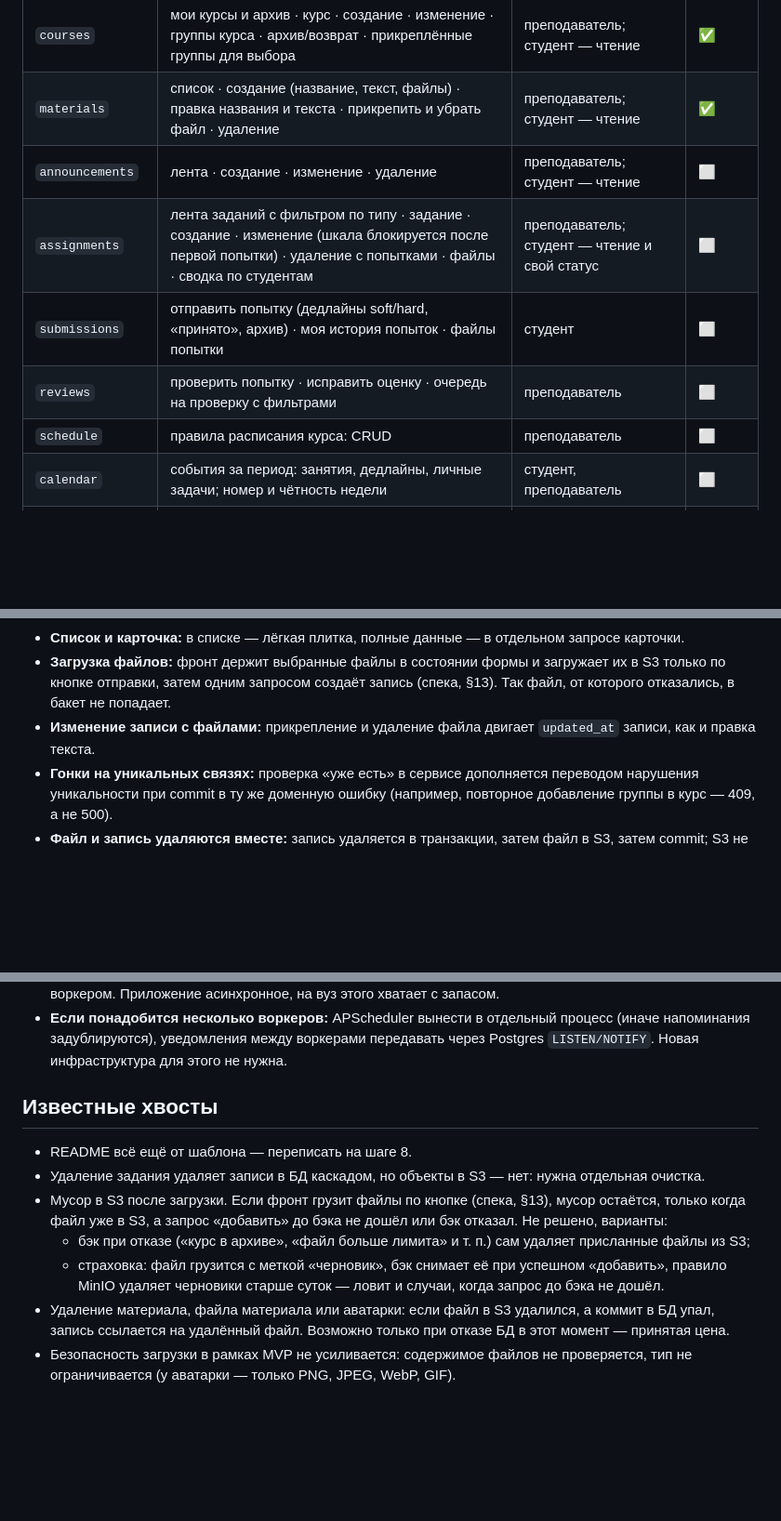
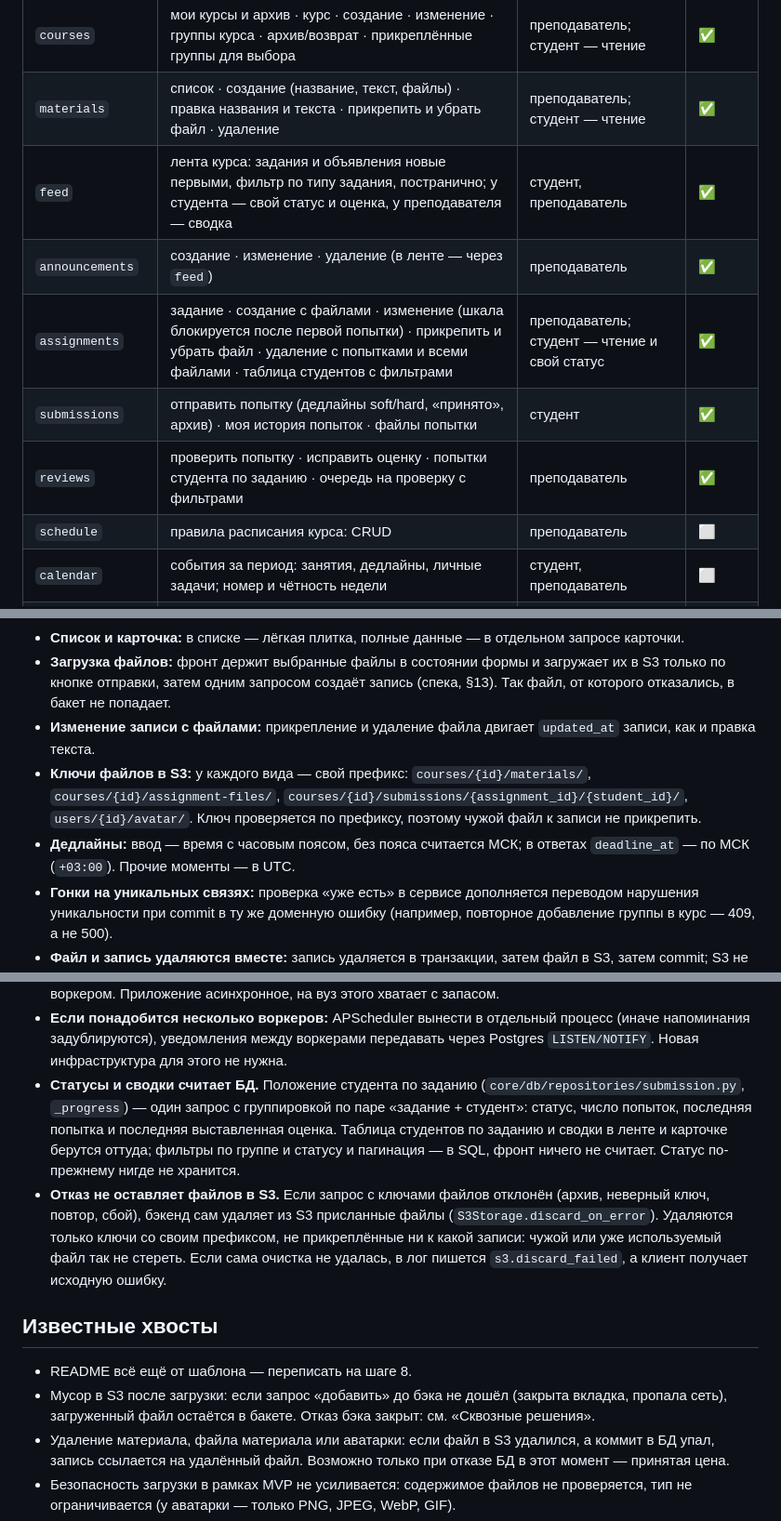
Before and after one commit to yurtsev/labka, a Markdown page: docs/plan.md, 3 parts joined by grey strips. Shown at 93% size. Drawn GitHub-style; blank space fills up the shorter version.

```diff
--- a/docs/plan.md
+++ b/docs/plan.md
@@ -49,10 +50,11 @@
 | `profile` | профиль (ФИО, группа/кафедра, email) · загрузка и замена аватарки | студент, преподаватель | ✅ |
 | `courses` | мои курсы и архив · курс · создание · изменение · группы курса · архив/возврат · прикреплённые группы для выбора | преподаватель; студент — чтение | ✅ |
 | `materials` | список · создание (название, текст, файлы) · правка названия и текста · прикрепить и убрать файл · удаление | преподаватель; студент — чтение | ✅ |
-| `announcements` | лента · создание · изменение · удаление | преподаватель; студент — чтение | ⬜ |
-| `assignments` | лента заданий с фильтром по типу · задание · создание · изменение (шкала блокируется после первой попытки) · удаление с попытками · файлы · сводка по студентам | преподаватель; студент — чтение и свой статус | ⬜ |
-| `submissions` | отправить попытку (дедлайны soft/hard, «принято», архив) · моя история попыток · файлы попытки | студент | ⬜ |
-| `reviews` | проверить попытку · исправить оценку · очередь на проверку с фильтрами | преподаватель | ⬜ |
+| `feed` | лента курса: задания и объявления новые первыми, фильтр по типу задания, постранично; у студента — свой статус и оценка, у преподавателя — сводка | студент, преподаватель | ✅ |
+| `announcements` | создание · изменение · удаление (в ленте — через `feed`) | преподаватель | ✅ |
+| `assignments` | задание · создание с файлами · изменение (шкала блокируется после первой попытки) · прикрепить и убрать файл · удаление с попытками и всеми файлами · таблица студентов с фильтрами | преподаватель; студент — чтение и свой статус | ✅ |
+| `submissions` | отправить попытку (дедлайны soft/hard, «принято», архив) · моя история попыток · файлы попытки | студент | ✅ |
+| `reviews` | проверить попытку · исправить оценку · попытки студента по заданию · очередь на проверку с фильтрами | преподаватель | ✅ |
 | `schedule` | правила расписания курса: CRUD | преподаватель | ⬜ |
 | `calendar` | события за период: занятия, дедлайны, личные задачи; номер и чётность недели | студент, преподаватель | ⬜ |
 | `personal_tasks` | CRUD и отметка «сделано» | студент | ⬜ |
@@ -107,6 +121,8 @@
 - **Список и карточка:** в списке — лёгкая плитка, полные данные — в отдельном запросе карточки.
 - **Загрузка файлов:** фронт держит выбранные файлы в состоянии формы и загружает их в S3 только по кнопке отправки, затем одним запросом создаёт запись (спека, §13). Так файл, от которого отказались, в бакет не попадает.
 - **Изменение записи с файлами:** прикрепление и удаление файла двигает `updated_at` записи, как и правка текста.
+- **Ключи файлов в S3:** у каждого вида — свой префикс: `courses/{id}/materials/`, `courses/{id}/assignment-files/`, `courses/{id}/submissions/{assignment_id}/{student_id}/`, `users/{id}/avatar/`. Ключ проверяется по префиксу, поэтому чужой файл к записи не прикрепить.
+- **Дедлайны:** ввод — время с часовым поясом, без пояса считается МСК; в ответах `deadline_at` — по МСК (`+03:00`). Прочие моменты — в UTC.
 - **Гонки на уникальных связях:** проверка «уже есть» в сервисе дополняется переводом нарушения уникальности при commit в ту же доменную ошибку (например, повторное добавление группы в курс — 409, а не 500).
 - **Файл и запись удаляются вместе:** запись удаляется в транзакции, затем файл в S3, затем commit; S3 не ответил — 503, всё остаётся как было.
 - **Архив:** архивный курс только для чтения; проверка в `core/access`.
@@ -116,14 +132,13 @@
 - **MinIO:** бэкенд работает под своей учёткой (`S3_ACCESS_KEY`/`S3_SECRET_KEY` в `.env`) с правами только на объекты своего бакета; root MinIO — для консоли.
 - **Один процесс:** APScheduler и реестр WebSocket живут в памяти, поэтому uvicorn работает с одним воркером. Приложение асинхронное, на вуз этого хватает с запасом.
 - **Если понадобится несколько воркеров:** APScheduler вынести в отдельный процесс (иначе напоминания задублируются), уведомления между воркерами передавать через Postgres `LISTEN/NOTIFY`. Новая инфраструктура для этого не нужна.
+- **Статусы и сводки считает БД.** Положение студента по заданию (`core/db/repositories/submission.py`, `_progress`) — один запрос с группировкой по паре «задание + студент»: статус, число попыток, последняя попытка и последняя выставленная оценка. Таблица студентов по заданию и сводки в ленте и карточке берутся оттуда; фильтры по группе и статусу и пагинация — в SQL, фронт ничего не считает. Статус по-прежнему нигде не хранится.
+- **Отказ не оставляет файлов в S3.** Если запрос с ключами файлов отклонён (архив, неверный ключ, повтор, сбой), бэкенд сам удаляет из S3 присланные файлы (`S3Storage.discard_on_error`). Удаляются только ключи со своим префиксом, не прикреплённые ни к какой записи: чужой или уже используемый файл так не стереть. Если сама очистка не удалась, в лог пишется `s3.discard_failed`, а клиент получает исходную ошибку.
 
 ## Известные хвосты
 
 - README всё ещё от шаблона — переписать на шаге 8.
-- Удаление задания удаляет записи в БД каскадом, но объекты в S3 — нет: нужна отдельная очистка.
-- Мусор в S3 после загрузки. Если фронт грузит файлы по кнопке (спека, §13), мусор остаётся, только когда файл уже в S3, а запрос «добавить» до бэка не дошёл или бэк отказал. Не решено, варианты:
-  - бэк при отказе («курс в архиве», «файл больше лимита» и т. п.) сам удаляет присланные файлы из S3;
-  - страховка: файл грузится с меткой «черновик», бэк снимает её при успешном «добавить», правило MinIO удаляет черновики старше суток — ловит и случаи, когда запрос до бэка не дошёл.
+- Мусор в S3 после загрузки: если запрос «добавить» до бэка не дошёл (закрыта вкладка, пропала сеть), загруженный файл остаётся в бакете. Отказ бэка закрыт: см. «Сквозные решения».
 - Удаление материала, файла материала или аватарки: если файл в S3 удалился, а коммит в БД упал, запись ссылается на удалённый файл. Возможно только при отказе БД в этот момент — принятая цена.
 - Безопасность загрузки в рамках MVP не усиливается: содержимое файлов не проверяется, тип не ограничивается (у аватарки — только PNG, JPEG, WebP, GIF).
 - Отозванная сессия должна закрывать WebSocket: появится вместе с `realtime`.
```
Also changed, not shown: other parts of docs/plan.md (+21 -7 lines), docs/spec.md (+8 -1 lines).
